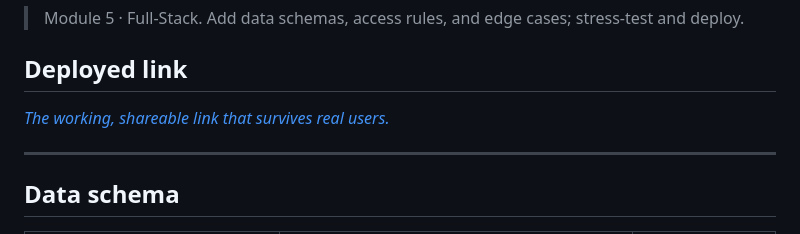
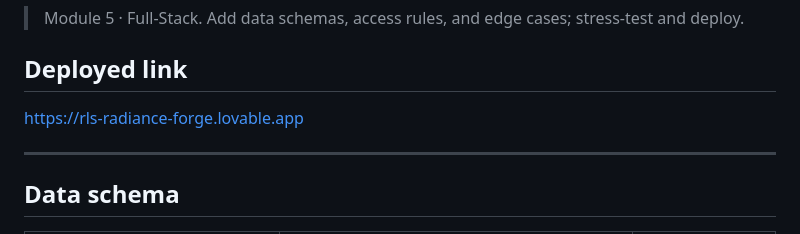
Before and after one commit to ydiamandieva/my-vibe-coding-project, a Markdown page: 05-fullstack/fullstack.md, the part around the change. Drawn GitHub-style.

```diff
--- a/05-fullstack/fullstack.md
+++ b/05-fullstack/fullstack.md
@@ -4,7 +4,7 @@
 
 ## Deployed link
 
-_[The working, shareable link that survives real users.](https://rls-radiance-forge.lovable.app)_
+https://rls-radiance-forge.lovable.app
 
 _____
 
```
